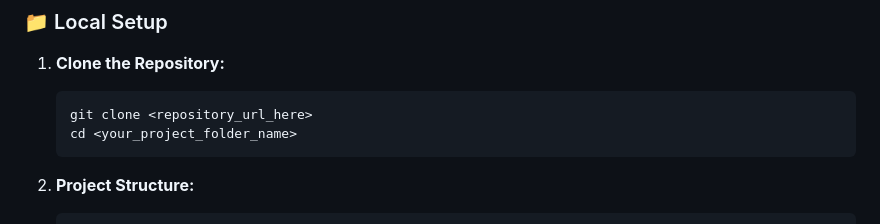
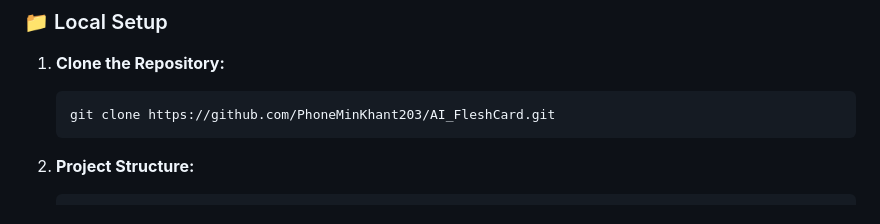
Before and after one commit to PhoneMinKhant203/AI_FleshCard, a Markdown page: README.md, the part around the change. Drawn GitHub-style.

````diff
--- a/README.md
+++ b/README.md
@@ -43,8 +43,7 @@ Follow these steps to get the AI Flashcard Generator up and running on your loca
 1. **Clone the Repository:**
 
    ```bash
-   git clone <repository_url_here>
-   cd <your_project_folder_name>
+   git clone https://github.com/PhoneMinKhant203/AI_FleshCard.git
    ```
 
 2. **Project Structure:**
````
